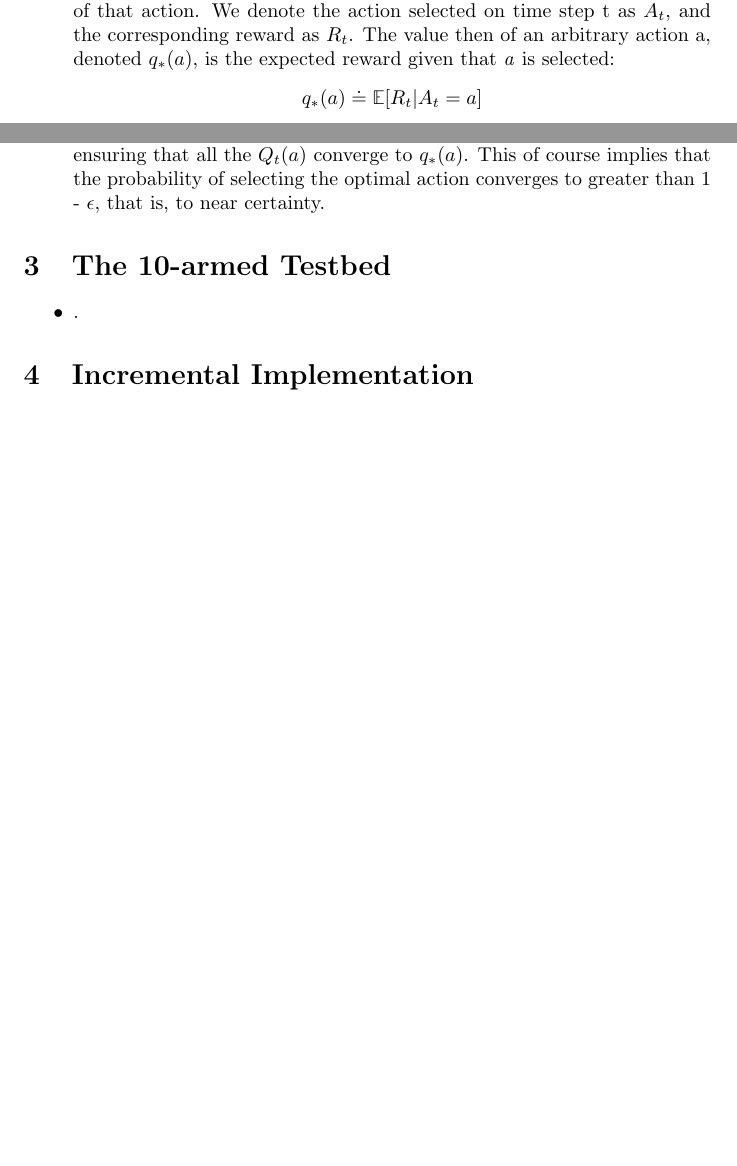
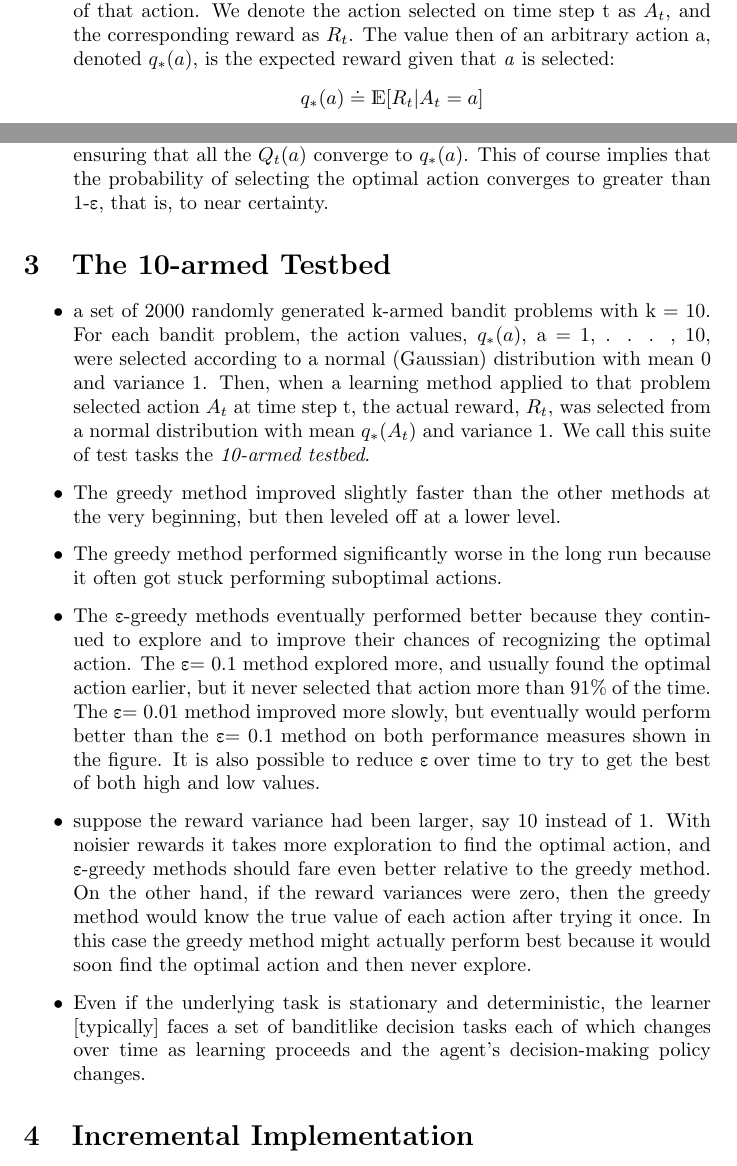
Before and after one commit to jtcass01/Reinforcement-Learning, a LaTeX document (Chapter 2/highlights.tex): two parts of pages 1 and 3 of 3 before the commit and two parts of pages 1 and 3 of 4 after it, joined at a grey line, cut so that both start at the same text, the shorter picture padded with empty space. Compiled offline with pdfLaTeX.

Commit message:
Finished reading Section 2.3 and taking notes. Still need to do exercises 2.2 and 2.3

```diff
--- a/Chapter 2/highlights.tex
+++ b/Chapter 2/highlights.tex
@@ -5,6 +5,7 @@
 \documentclass{article}
 \usepackage{textgreek}
 \usepackage{bbold}
+\usepackage{dsfont}
 \usepackage{amsmath, amssymb}
 
 \begin{document}
@@ -24,7 +25,7 @@
     \item This is the original form of the \emph{k-armed bandit problem}, so named by analogy to a slot machine, or “one-armed bandit,” except that it has k levers instead of one.
     \item Through repeated action selections you are to maximize your winnings by concentrating your actions on the best levers.
     \item Today the term “bandit problem” is sometimes used for a generalization of the problem described above, but in this book we use it to refer just to this simple case.
-    \item In our k-armed bandit problem, each of the k actions has an expected or mean reward given that action is selected; let us call this the \emph{value} of that action. We denote the action selected on time step t as $A_t$, and the corresponding reward as $R_t$. The value then of an arbitrary action a, denoted $q_*(a)$, is the expected reward given that \emph{a} is selected: $$ q_*(a) \doteq \mathbb{E}[R_t | A_t = a] $$
+    \item In our k-armed bandit problem, each of the k actions has an expected or mean reward given that action is selected; let us call this the \emph{value} of that action. We denote the action selected on time step t as $A_t$, and the corresponding reward as $R_t$. The value then of an arbitrary action a, denoted $q_*(a)$, is the expected reward given that \emph{a} is selected: $$ q_*(a) \doteq \mathds{E}[R_t | A_t = a] $$
     \item We assume that you do not know the action values with certainty, although you may have estimates. We denote the estimated value of action \emph{a} at time step \emph{t} as $Q_t(a)$. We would like $Q_t(a)$ to be close to $q_*(a)$.
     \item If you maintain estimates of the action values, then at any time step there is at least one action whose estimated value is greatest. We call these the \emph{greedy} actions. When you select one of these actions, we say that you are \emph{exploiting} your current knowledge of the values of the actions. If instead you select one of the nongreedy actions, then we say you are \emph{exploring}, because this enables you to improve your estimate of the nongreedy action's value.
     \item Reward is lower in the short run, during exploration, but higher in the long run because after you have discovered the better actions, you can exploit them many times.
@@ -50,12 +52,36 @@
     \item An advantage of these methods is that, in the limit as the number of
     steps increases, every action will be sampled an infinite number of times, thus ensuring
     that all the $ Q_t(a) $ converge to $ q_*(a) $. This of course implies that the probability of selecting
-    the optimal action converges to greater than 1 - $ \epsilon $, that is, to near certainty.
+    the optimal action converges to greater than 1-\textepsilon, that is, to near certainty.
 \end{itemize}
 
 \section{The 10-armed Testbed}
 \begin{itemize}
-    \item .
+    \item a set of 2000 randomly generated k-armed bandit problems with k = 10. For each bandit
+    problem, the action values, $q_*(a)$, a = 1, . . . , 10,
+    were selected according to a normal (Gaussian) distribution with mean 0 and variance 1.
+    Then, when a learning method applied to that problem selected action $A_t$ at time step t,
+    the actual reward, $R_t$, was selected from a normal distribution with mean $q_*(A_t)$ and
+    variance 1. We call this suite of test tasks the \emph{10-armed testbed}.
+    \item The greedy method improved slightly faster than the
+    other methods at the very beginning, but then leveled off at a lower level.
+    \item The greedy method performed significantly worse in the long run because it
+    often got stuck performing suboptimal actions.
+    \item The \textepsilon-greedy methods eventually performed better because they continued
+    to explore and to improve their chances of recognizing the optimal action. The \textepsilon = 0.1
+    method explored more, and usually found the optimal action earlier, but it never selected
+    that action more than 91\% of the time. The \textepsilon = 0.01 method improved more slowly, but
+    eventually would perform better than the \textepsilon = 0.1 method on both performance measures
+    shown in the figure. It is also possible to reduce \textepsilon \thickspace over time to try to get the best of both
+    high and low values.
+    \item suppose the reward variance had been larger, say 10 instead of 1. With noisier rewards
+    it takes more exploration to find the optimal action, and \textepsilon-greedy methods should fare
+    even better relative to the greedy method. On the other hand, if the reward variances
+    were zero, then the greedy method would know the true value of each action after trying
+    it once. In this case the greedy method might actually perform best because it would
+    soon find the optimal action and then never explore.
+    \item Even if the underlying task is stationary and deterministic, the learner [typically] faces a set of banditlike decision
+    tasks each of which changes over time as learning proceeds and the agent's decision-making policy changes.
 \end{itemize}
 
 \section{Incremental Implementation}
```
Also changed, not shown: Chapter 2/exercises.tex (+3 -1 lines), Chapter 2/exercises.pdf, Chapter 2/highlights.pdf, Chapter 2/highlights.tex (5 more changed lines).
